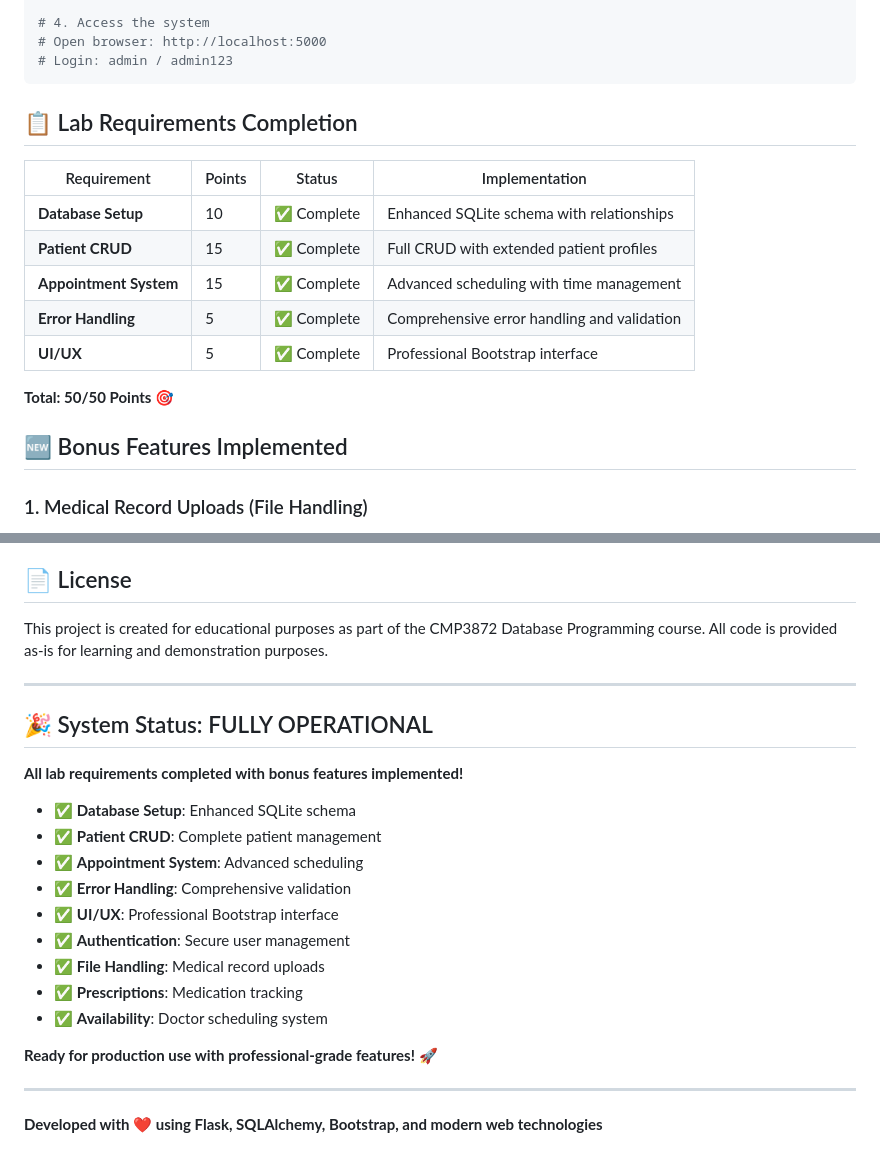
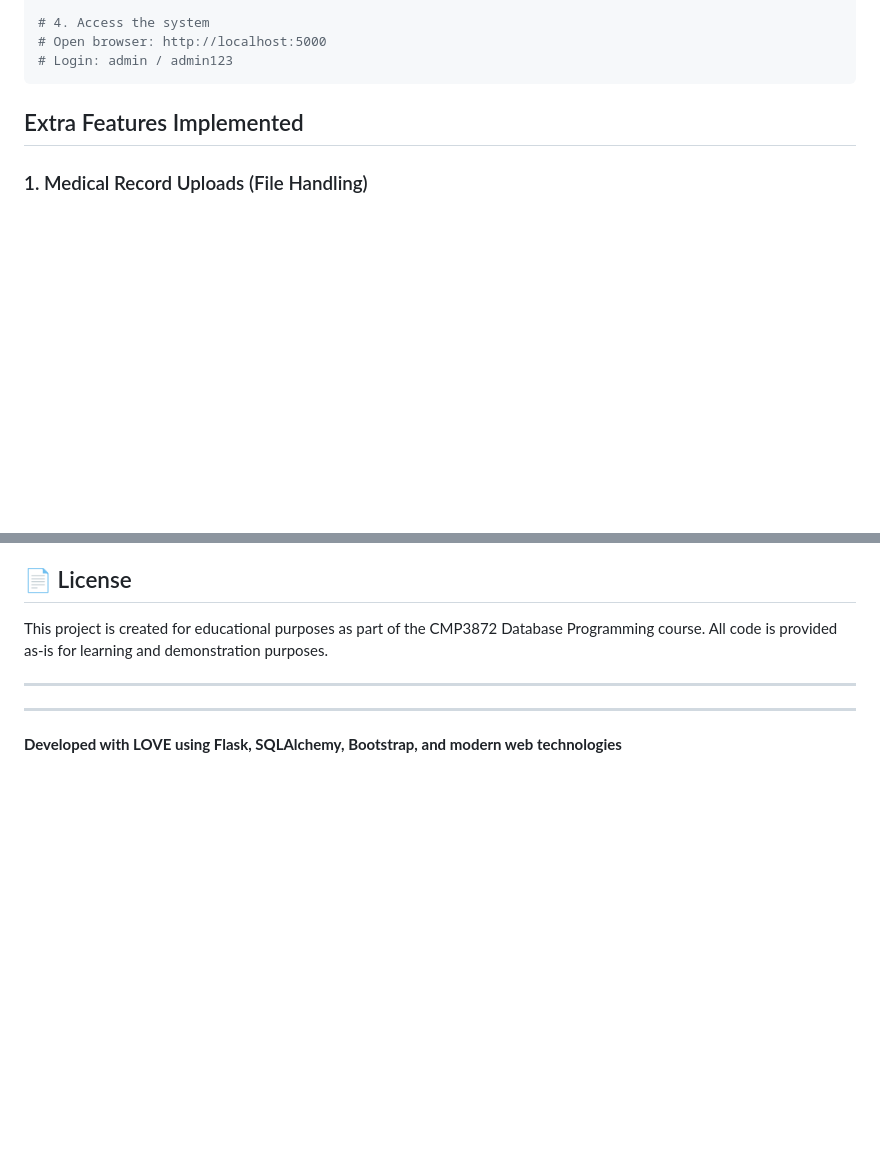
Before and after one commit to ANShishiveni/hospital_app, a Markdown page: README.md, 2 parts joined by grey strips. GitHub-like rendering; blank space fills up the shorter version.

Commit message:
Refine README formatting and feature details
Updated README to enhance feature descriptions and improve formatting.

````diff
--- a/README.md
+++ b/README.md
@@ -85,19 +85,7 @@ python app.py
 # Login: admin / admin123
 ```
 
-## 📋 Lab Requirements Completion
-
-| Requirement | Points | Status | Implementation |
-|-------------|--------|--------|----------------|
-| **Database Setup** | 10 | ✅ Complete | Enhanced SQLite schema with relationships |
-| **Patient CRUD** | 15 | ✅ Complete | Full CRUD with extended patient profiles |
-| **Appointment System** | 15 | ✅ Complete | Advanced scheduling with time management |
-| **Error Handling** | 5 | ✅ Complete | Comprehensive error handling and validation |
-| **UI/UX** | 5 | ✅ Complete | Professional Bootstrap interface |
-
-**Total: 50/50 Points** 🎯
-
-## 🆕 Bonus Features Implemented
+## Extra Features Implemented
 
 ### 1. Medical Record Uploads (File Handling)
 - **Secure File Storage**: UUID-based filename generation
@@ -319,22 +307,6 @@ This project is created for educational purposes as part of the CMP3872 Database
 
 ---
 
-## 🎉 System Status: FULLY OPERATIONAL
-
-**All lab requirements completed with bonus features implemented!**
-
-- ✅ **Database Setup**: Enhanced SQLite schema
-- ✅ **Patient CRUD**: Complete patient management
-- ✅ **Appointment System**: Advanced scheduling
-- ✅ **Error Handling**: Comprehensive validation
-- ✅ **UI/UX**: Professional Bootstrap interface
-- ✅ **Authentication**: Secure user management
-- ✅ **File Handling**: Medical record uploads
-- ✅ **Prescriptions**: Medication tracking
-- ✅ **Availability**: Doctor scheduling system
-
-**Ready for production use with professional-grade features!** 🚀
-
 ---
 
-**Developed with ❤️ using Flask, SQLAlchemy, Bootstrap, and modern web technologies**
+**Developed with LOVE using Flask, SQLAlchemy, Bootstrap, and modern web technologies**
````
Also changed, not shown: other parts of README.md (+16 -16 lines).
